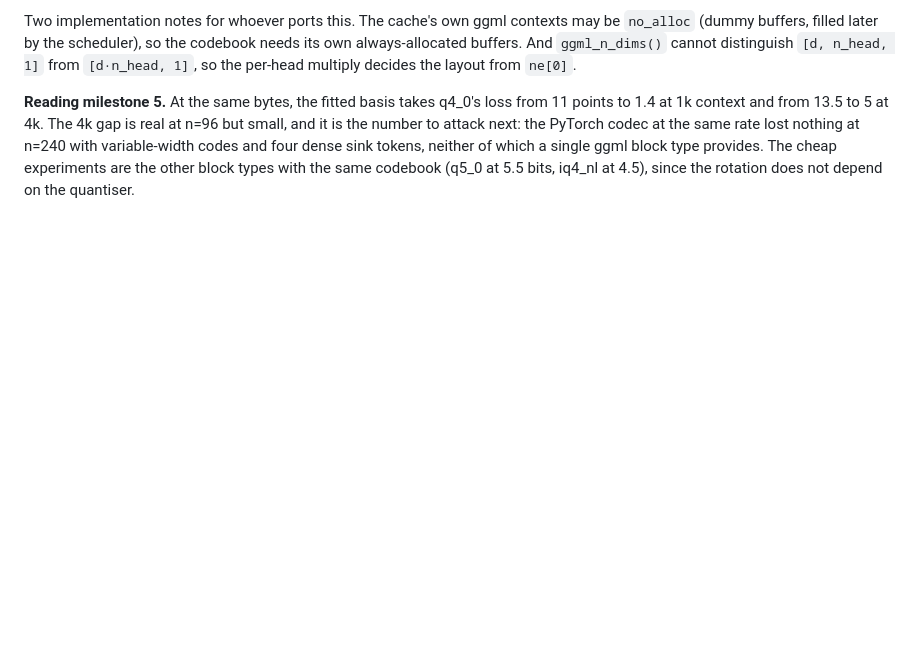
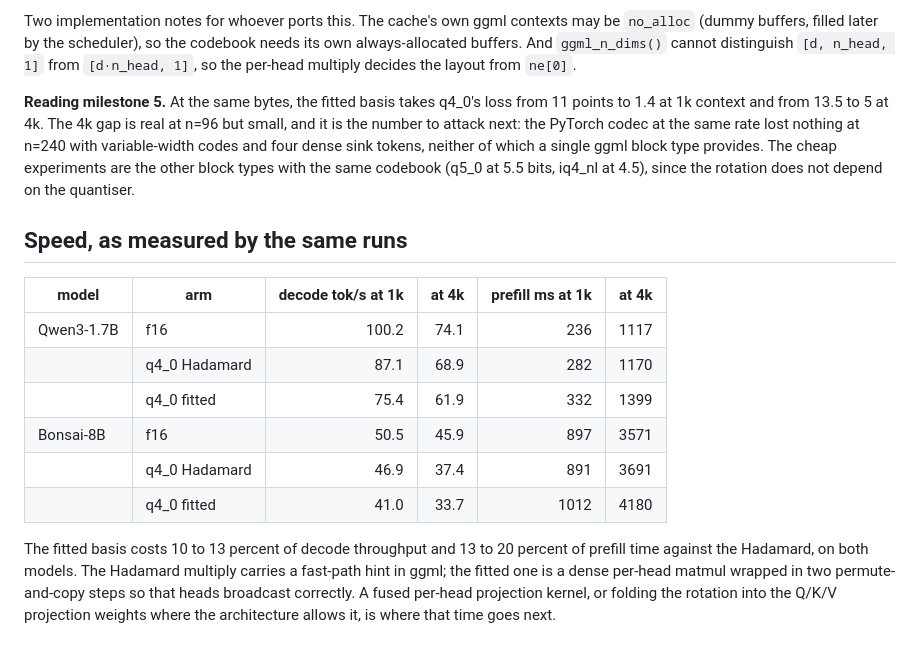
Before and after one commit to mgirom/KVCache, a Markdown page: mscc/LLAMACPP-CPCA-DESIGN.md, the part around the change. Drawn GitHub-style; blank space fills up the shorter version.

```diff
--- a/mscc/LLAMACPP-CPCA-DESIGN.md
+++ b/mscc/LLAMACPP-CPCA-DESIGN.md
@@ -115,3 +115,21 @@ nothing at n=240 with variable-width codes and four dense sink tokens, neither o
 a single ggml block type provides. The cheap experiments are the other block types
 with the same codebook (q5_0 at 5.5 bits, iq4_nl at 4.5), since the rotation does not
 depend on the quantiser.
+
+## Speed, as measured by the same runs
+
+| model | arm | decode tok/s at 1k | at 4k | prefill ms at 1k | at 4k |
+|---|---|---:|---:|---:|---:|
+| Qwen3-1.7B | f16 | 100.2 | 74.1 | 236 | 1117 |
+| | q4_0 Hadamard | 87.1 | 68.9 | 282 | 1170 |
+| | q4_0 fitted | 75.4 | 61.9 | 332 | 1399 |
+| Bonsai-8B | f16 | 50.5 | 45.9 | 897 | 3571 |
+| | q4_0 Hadamard | 46.9 | 37.4 | 891 | 3691 |
+| | q4_0 fitted | 41.0 | 33.7 | 1012 | 4180 |
+
+The fitted basis costs 10 to 13 percent of decode throughput and 13 to 20 percent of
+prefill time against the Hadamard, on both models. The Hadamard multiply carries a
+fast-path hint in ggml; the fitted one is a dense per-head matmul wrapped in two
+permute-and-copy steps so that heads broadcast correctly. A fused per-head projection
+kernel, or folding the rotation into the Q/K/V projection weights where the
+architecture allows it, is where that time goes next.
```
Also changed, not shown: README.md (+4 -1 lines).
